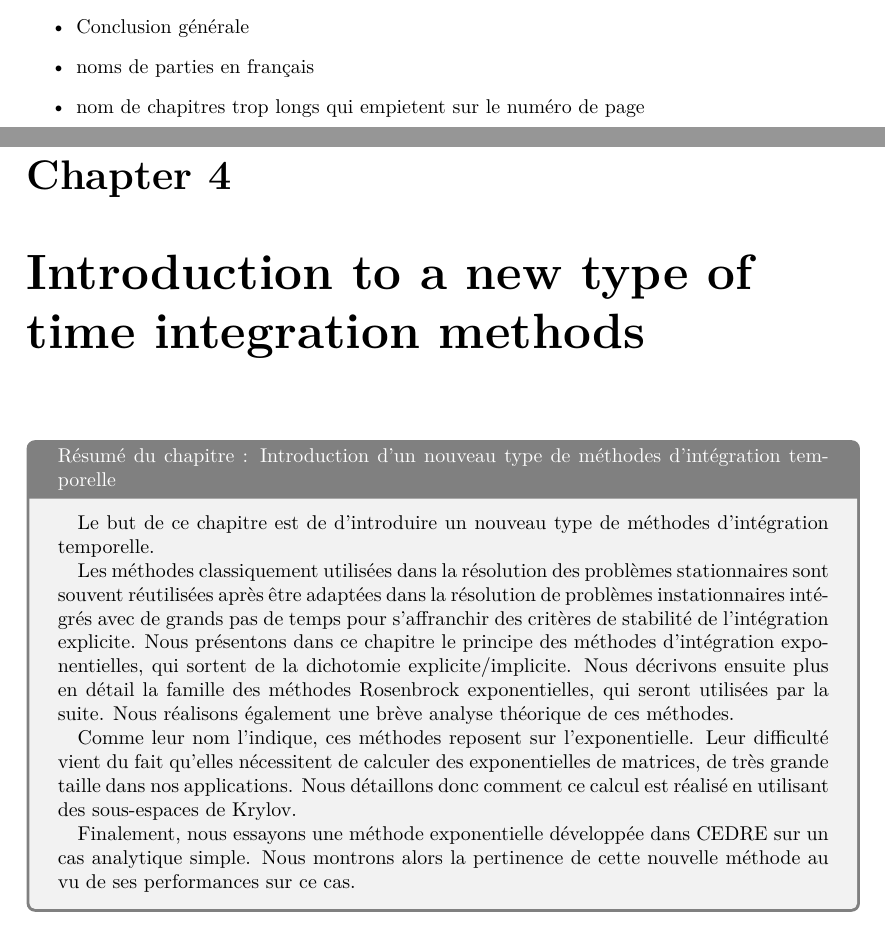
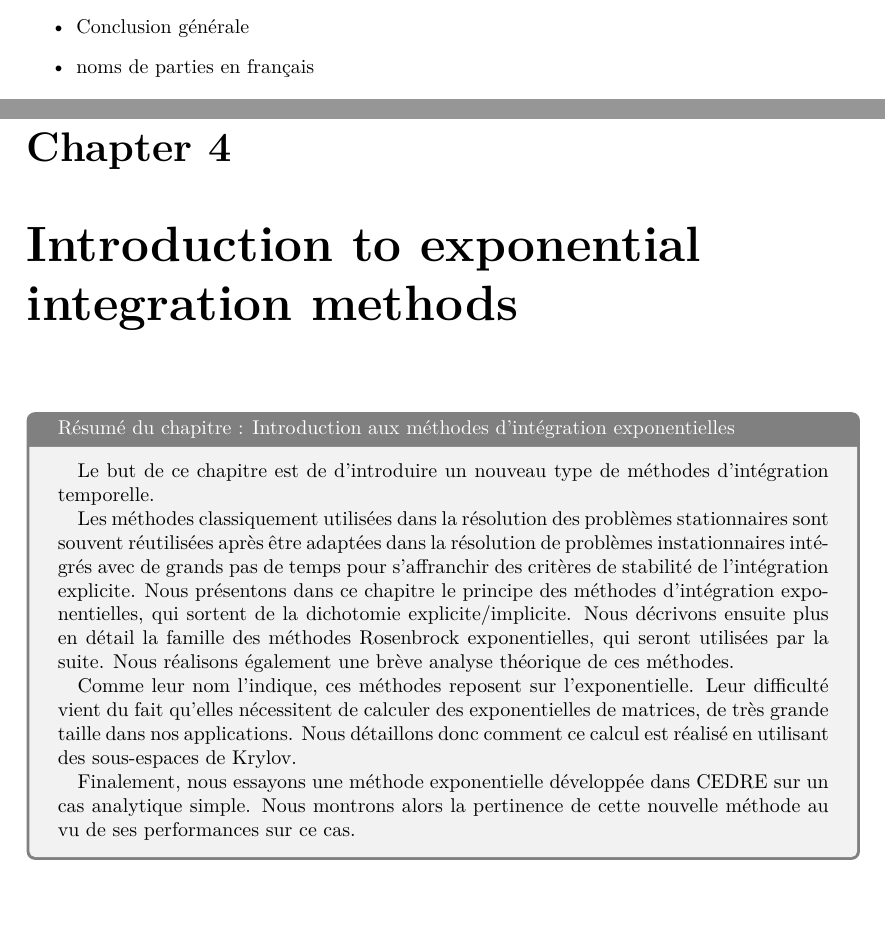
Before and after one commit to pierreXVI/thesis, a LaTeX thesis (main.tex, which reads 4.tex): two parts of pages 8 and 70 of 115, joined at a grey line, cut so that both start at the same text, the shorter picture padded with empty space. Compiled offline with pdfLaTeX.

Commit message:
TOC + headers

```diff
--- a/4.tex
+++ b/4.tex
@@ -1,6 +1,6 @@
-\chapter{Introduction to a new type of time integration methods}
+\chapter{Introduction to exponential integration methods}
 
-\begin{tcolorbox}[title=Résumé du chapitre : Introduction d'un nouveau type de méthodes d'intégration temporelle, colframe=black!50!white]
+\begin{tcolorbox}[title=Résumé du chapitre : Introduction aux méthodes d'intégration exponentielles, colframe=black!50!white]
   \paragraph{}
   Le but de ce chapitre est de d'introduire un nouveau type de méthodes d'intégration temporelle.
 
--- a/main.tex
+++ b/main.tex
@@ -18,7 +18,6 @@
   \item Conclusion chapitre 5
   \item Conclusion générale
   \item noms de parties en français
-  \item nom de chapitres trop longs qui empietent sur le numéro de page
 \end{itemize}
 
 
```
Also changed, not shown: 5.tex (+1 -0 lines), conclusion.tex (+2 -0 lines), introduction.tex (+1 -0 lines), main.tex (2 more changed lines).
